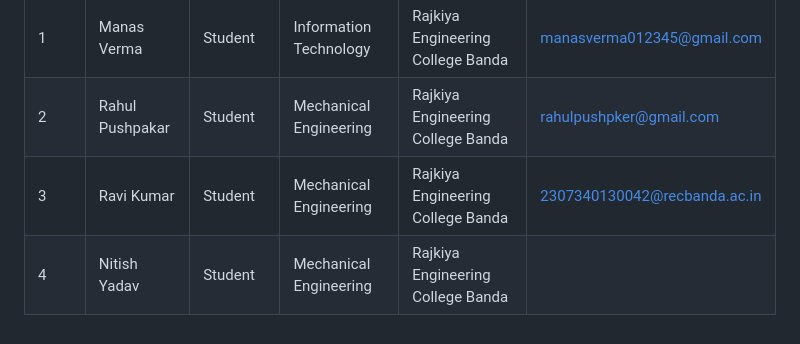
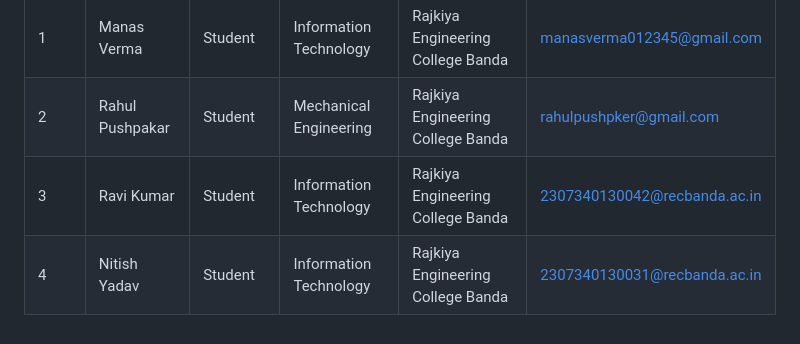
Before and after one commit to virtual-labs/exp-amplifier-parameters-iitk, a Markdown page: README.md, the part around the change. GitHub-like rendering.

```diff
--- a/README.md
+++ b/README.md
@@ -27,5 +27,5 @@ SrNo | Name | Faculty or Student | Department| Institute | Email id
 :--|:--|:--|:--|:--|:--|
 1 | Manas Verma | Student | Information Technology| Rajkiya Engineering College Banda |manasverma012345@gmail.com
 2 | Rahul Pushpakar | Student | Mechanical Engineering | Rajkiya Engineering College Banda | rahulpushpker@gmail.com
-3 | Ravi Kumar | Student | Mechanical Engineering | Rajkiya Engineering College Banda | 2307340130042@recbanda.ac.in
-4 | Nitish Yadav| Student | Mechanical Engineering | Rajkiya Engineering College Banda |
+3 | Ravi Kumar | Student | Information Technology | Rajkiya Engineering College Banda | 2307340130042@recbanda.ac.in
+4 | Nitish Yadav| Student | Information Technology | Rajkiya Engineering College Banda | 2307340130031@recbanda.ac.in
```
